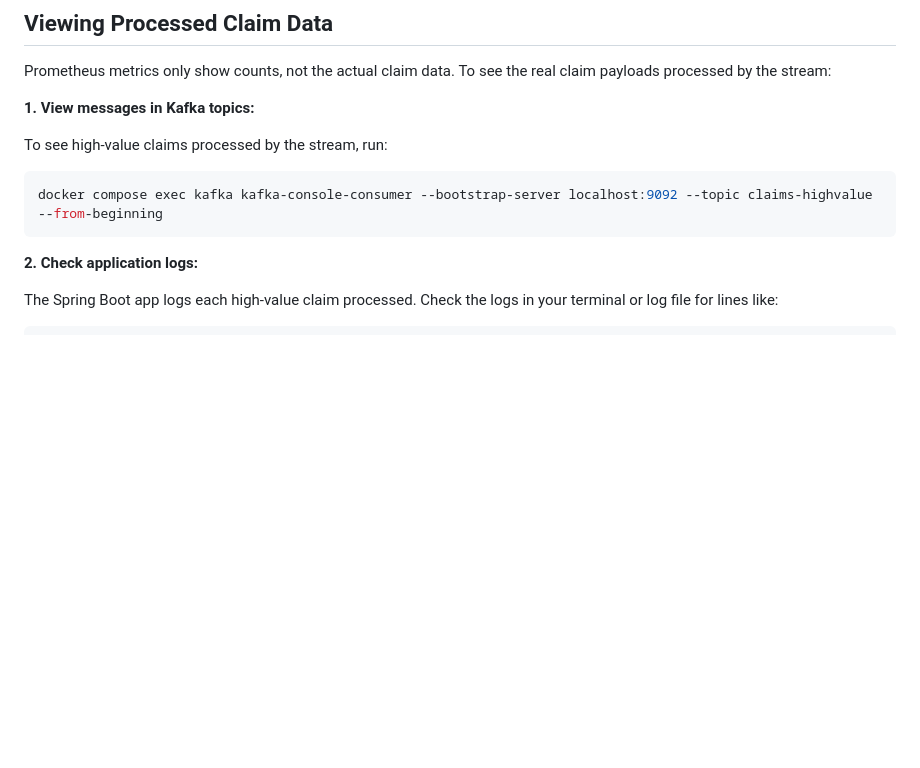
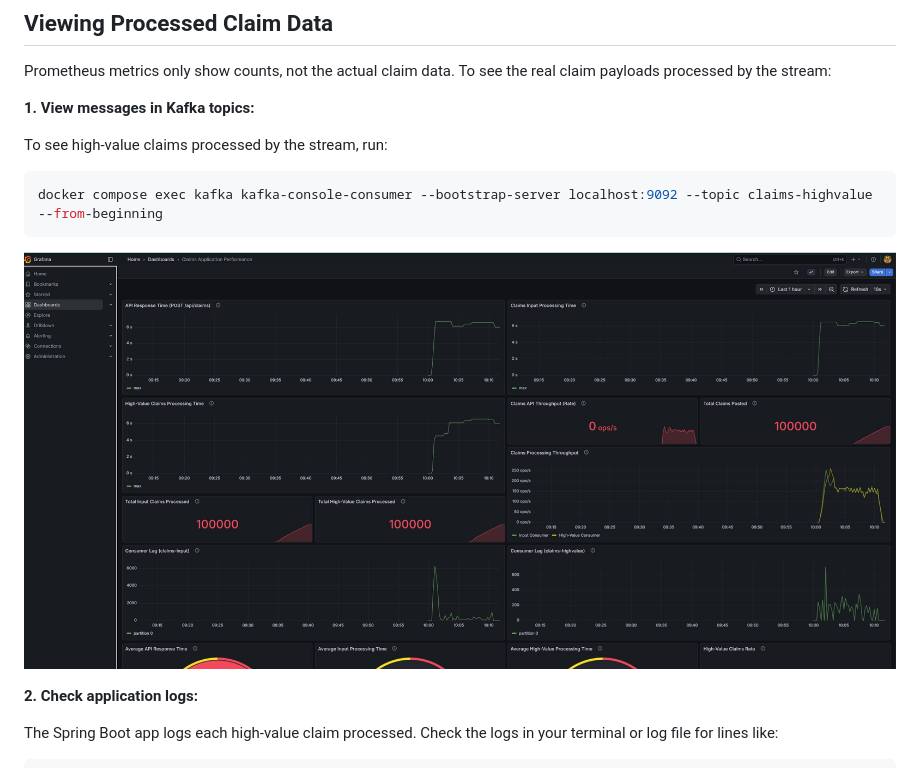
Before and after one commit to Esysc/kafka-poc, a Markdown page: README.md, the part around the change. GitHub-like rendering; pictures changed too: doc/grafana-1.jpg (added); blank space fills up the shorter version.

Commit message:
add Grafana dashboard screenshot

````diff
--- a/README.md
+++ b/README.md
@@ -85,6 +85,8 @@ To see high-value claims processed by the stream, run:
 ```bash
 docker compose exec kafka kafka-console-consumer --bootstrap-server localhost:9092 --topic claims-highvalue --from-beginning
 ```
+
+![Grafana](doc/grafana-1.jpg)
 
 **2. Check application logs:**
 
````
